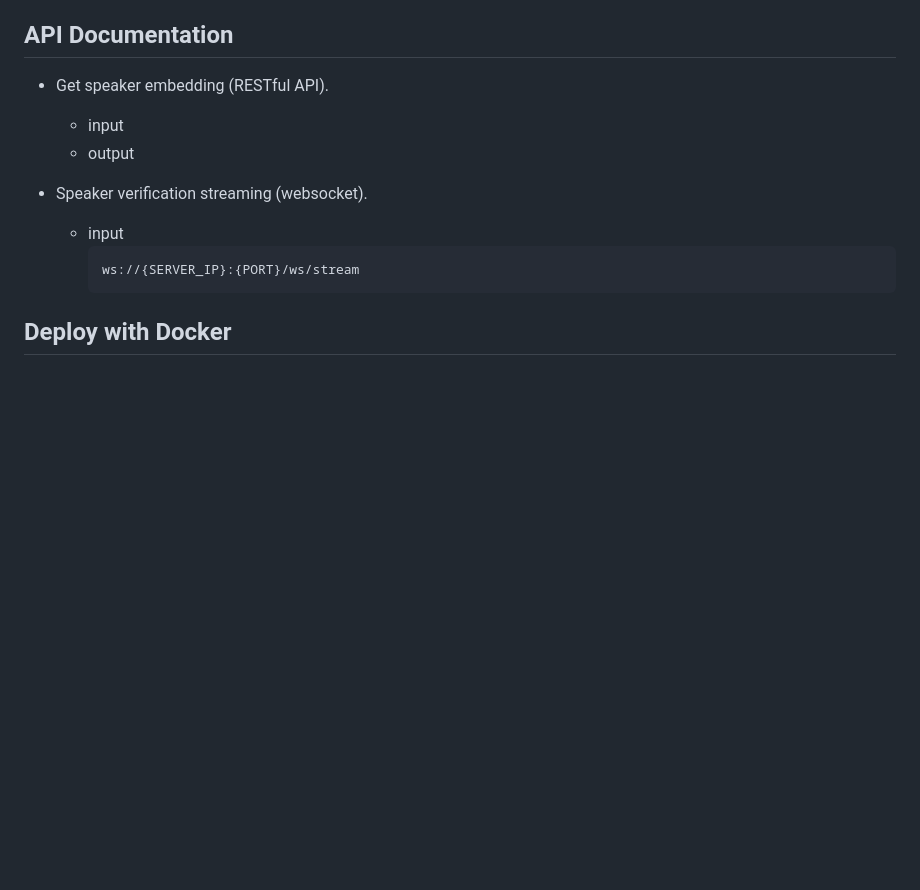
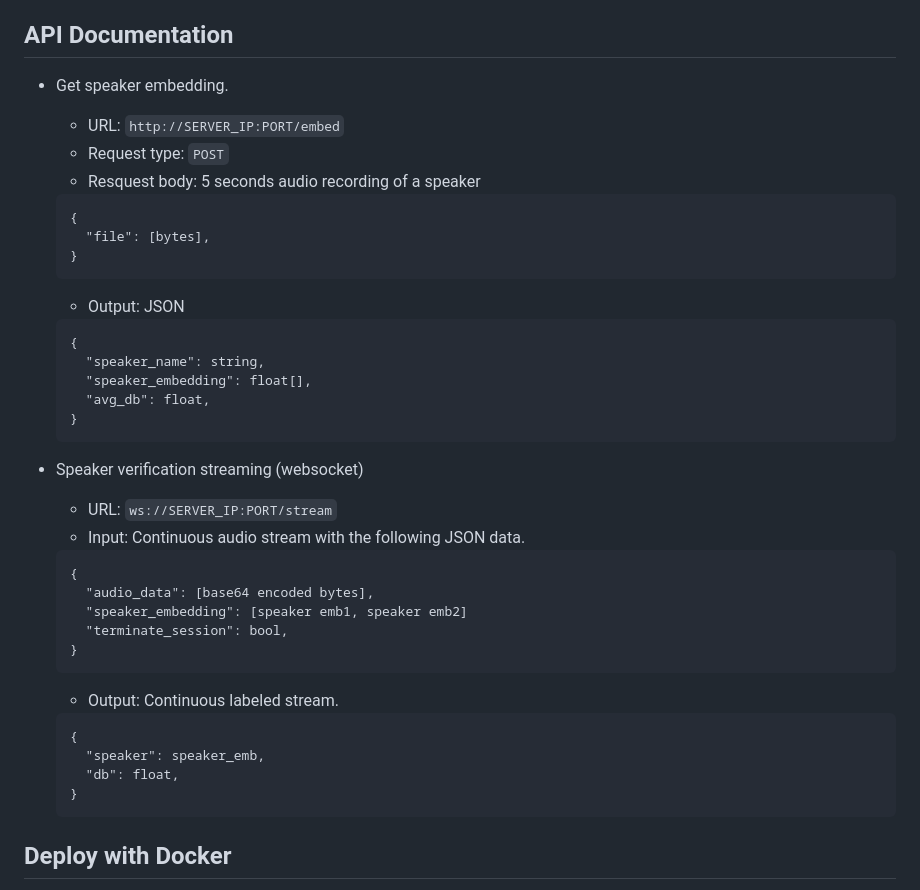
Before and after one commit to 8igMac/diglett, a Markdown page: README.md, the part around the change printed below. Rendered like a GitHub page; blank space fills up the shorter version.

Commit message:
doc: API doc in README.

````diff
--- a/README.md
+++ b/README.md
@@ -60,13 +59,39 @@ well as the average volume of the audio segment.
 ## API Documentation
-- Get speaker embedding (RESTful API).
-  - input
-  - output
+- Get speaker embedding.
+  - URL: `http://SERVER_IP:PORT/embed`
+  - Request type: `POST`
+  - Resquest body: 5 seconds audio recording of a speaker
+  ```
+  {
+    "file": [bytes],
+  }
+  ```
+  - Output: JSON
+  ```
+  {
+    "speaker_name": string,
+    "speaker_embedding": float[],
+    "avg_db": float,
+  }
+  ```
 
-- Speaker verification streaming (websocket).
-  - input
-    ```
-    ws://{SERVER_IP}:{PORT}/ws/stream
-    ```
+- Speaker verification streaming (websocket)
+  - URL: `ws://SERVER_IP:PORT/stream`
+  - Input: Continuous audio stream with the following JSON data.
+  ```
+  {
+    "audio_data": [base64 encoded bytes],
+    "speaker_embedding": [speaker emb1, speaker emb2]
+    "terminate_session": bool,
+  }
+  ```
+  - Output: Continuous labeled stream.
+  ```
+  {
+    "speaker": speaker_emb,
+    "db": float,
+  }
+  ```
 
 <!-- Deploy using Docker. -->
 ## Deploy with Docker
````
Also changed, not shown: other parts of README.md (+0 -1 lines).
